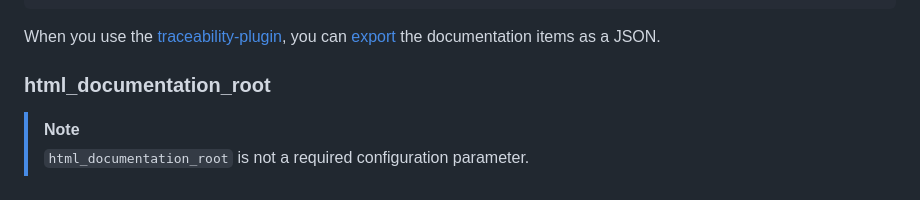
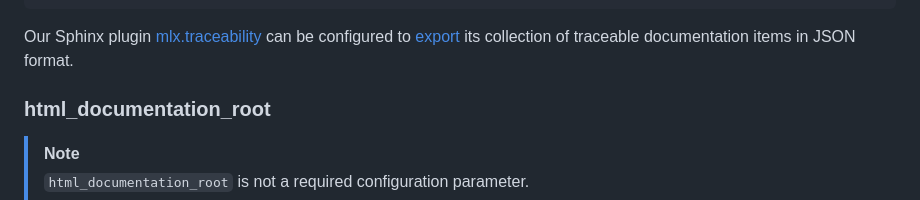
Before and after one commit to melexis/traceability-viewer, a Markdown page: README.md, the part around the change. Rendered like a GitHub page.

Commit message:
Rephrase documentation
Co-authored-by: Jasper Craeghs <28319872+JasperCraeghs@users.noreply.github.com>

````diff
--- a/README.md
+++ b/README.md
@@ -67,7 +67,8 @@ It should be structured as (this is the minimum required):
 ]
 ```
 
-When you use the [traceability-plugin](https://melexis.github.io/sphinx-traceability-extension/index.html), you can [export](https://melexis.github.io/sphinx-traceability-extension/configuration.html#export) the documentation items as a JSON.
+Our Sphinx plugin [mlx.traceability](https://melexis.github.io/sphinx-traceability-extension/index.html) can be configured to
+[export](https://melexis.github.io/sphinx-traceability-extension/configuration.html#export) its collection of traceable documentation items in JSON format.
 
 ### html_documentation_root
 
````
